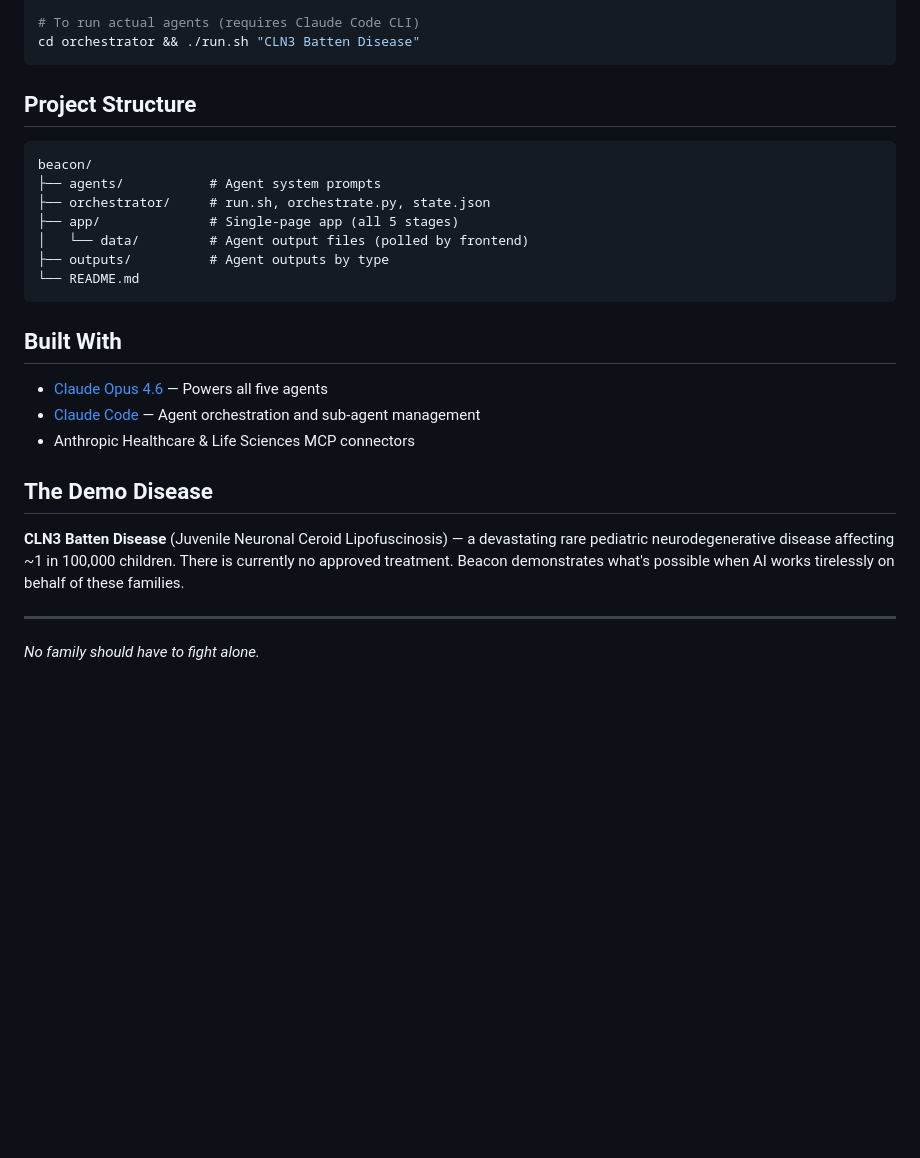
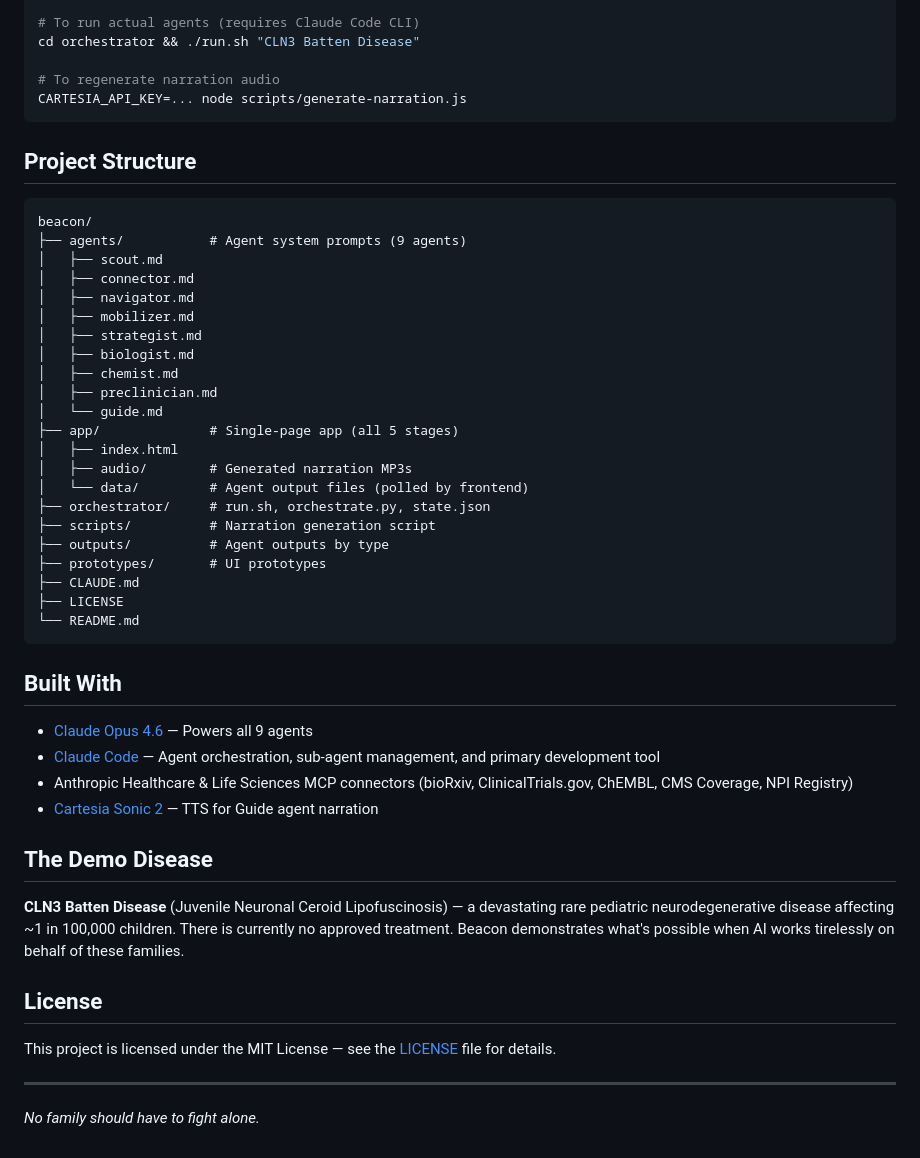
Before and after one commit to shawndimantha/beacon, a Markdown page: README.md, the part around one of its changes. GitHub-like rendering; blank space fills up the shorter version.

````diff
--- a/README.md
+++ b/README.md
@@ -54,30 +62,53 @@ open http://localhost:8000?demo=true
 
 # To run actual agents (requires Claude Code CLI)
 cd orchestrator && ./run.sh "CLN3 Batten Disease"
+
+# To regenerate narration audio
+CARTESIA_API_KEY=... node scripts/generate-narration.js
 ```
 
 ## Project Structure
 
 ```
 beacon/
-├── agents/           # Agent system prompts
+├── agents/           # Agent system prompts (9 agents)
+│   ├── scout.md
+│   ├── connector.md
+│   ├── navigator.md
+│   ├── mobilizer.md
+│   ├── strategist.md
+│   ├── biologist.md
+│   ├── chemist.md
+│   ├── preclinician.md
+│   └── guide.md
+├── app/              # Single-page app (all 5 stages)
+│   ├── index.html
+│   ├── audio/        # Generated narration MP3s
+│   └── data/         # Agent output files (polled by frontend)
 ├── orchestrator/     # run.sh, orchestrate.py, state.json
-├── app/              # Single-page app (all 5 stages)
-│   └── data/         # Agent output files (polled by frontend)
+├── scripts/          # Narration generation script
 ├── outputs/          # Agent outputs by type
+├── prototypes/       # UI prototypes
+├── CLAUDE.md
+├── LICENSE
 └── README.md
 ```
 
 ## Built With
 
-- [Claude Opus 4.6](https://anthropic.com) — Powers all five agents
-- [Claude Code](https://claude.com/claude-code) — Agent orchestration and sub-agent management
-- Anthropic Healthcare & Life Sciences MCP connectors
+- [Claude Opus 4.6](https://anthropic.com) — Powers all 9 agents
+- [Claude Code](https://claude.com/claude-code) — Agent orchestration, sub-agent management, and primary development tool
+- Anthropic Healthcare & Life Sciences MCP connectors (bioRxiv, ClinicalTrials.gov, ChEMBL, CMS Coverage, NPI Registry)
+- [Cartesia Sonic 2](https://cartesia.ai) — TTS for Guide agent narration
 
 ## The Demo Disease
 
 **CLN3 Batten Disease** (Juvenile Neuronal Ceroid Lipofuscinosis) — a devastating rare pediatric neurodegenerative disease affecting ~1 in 100,000 children. There is currently no approved treatment. Beacon demonstrates what's possible when AI works tirelessly on behalf of these families.
 
+## License
+
+This project is licensed under the MIT License — see the [LICENSE](LICENSE) file for details.
+
 ---
 
 *No family should have to fight alone.*
````
Also changed, not shown: other parts of README.md (+24 -16 lines).
